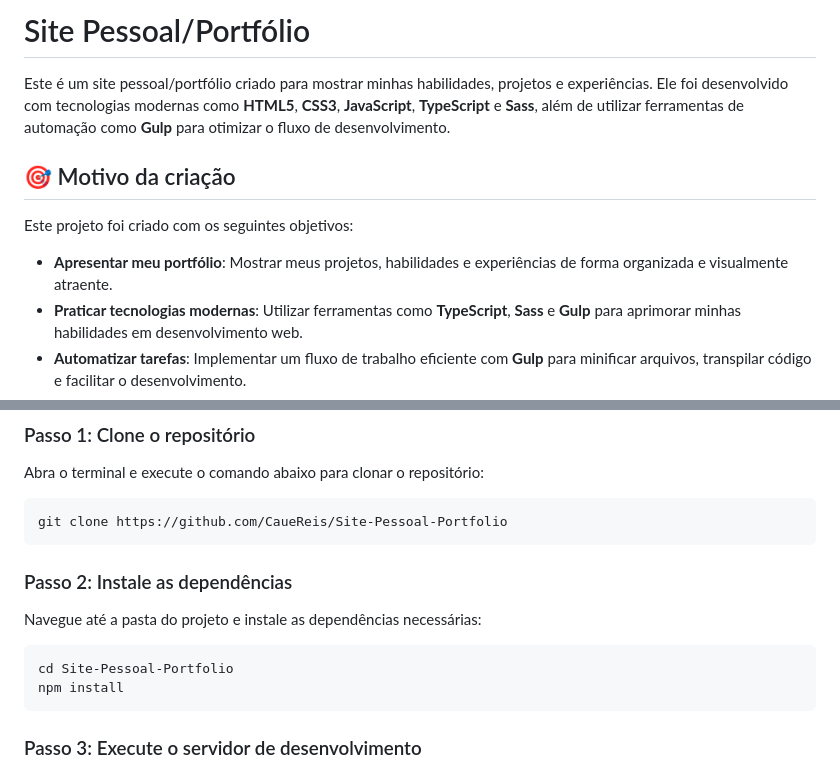
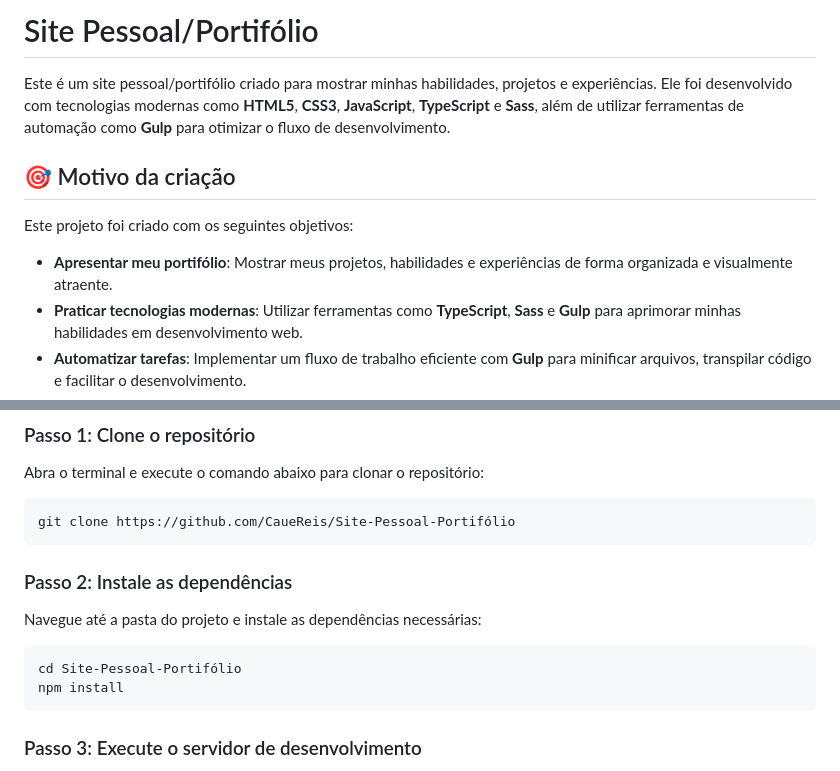
Before and after one commit to CaueReis/The-Dev-Interface, a Markdown page: README.md, 2 parts joined by grey strips. Rendered like a GitHub page.

````diff
--- a/README.md
+++ b/README.md
@@ -1,11 +1,11 @@
-# Site Pessoal/Portfólio
+# Site Pessoal/Portifólio
 
-Este é um site pessoal/portfólio criado para mostrar minhas habilidades, projetos e experiências. Ele foi desenvolvido com tecnologias modernas como **HTML5**, **CSS3**, **JavaScript**, **TypeScript** e **Sass**, além de utilizar ferramentas de automação como **Gulp** para otimizar o fluxo de desenvolvimento.
+Este é um site pessoal/portifólio criado para mostrar minhas habilidades, projetos e experiências. Ele foi desenvolvido com tecnologias modernas como **HTML5**, **CSS3**, **JavaScript**, **TypeScript** e **Sass**, além de utilizar ferramentas de automação como **Gulp** para otimizar o fluxo de desenvolvimento.
 
 ## 🎯 Motivo da criação
 
 Este projeto foi criado com os seguintes objetivos:
-- **Apresentar meu portfólio**: Mostrar meus projetos, habilidades e experiências de forma organizada e visualmente atraente.
+- **Apresentar meu portifólio**: Mostrar meus projetos, habilidades e experiências de forma organizada e visualmente atraente.
 - **Praticar tecnologias modernas**: Utilizar ferramentas como **TypeScript**, **Sass** e **Gulp** para aprimorar minhas habilidades em desenvolvimento web.
 - **Automatizar tarefas**: Implementar um fluxo de trabalho eficiente com **Gulp** para minificar arquivos, transpilar código e facilitar o desenvolvimento.
 - **Criar um site responsivo**: Garantir que o site funcione bem em dispositivos móveis, tablets e desktops.
@@ -25,14 +25,14 @@ Antes de começar, certifique-se de ter as seguintes ferramentas instaladas:
 ### Passo 1: Clone o repositório
 Abra o terminal e execute o comando abaixo para clonar o repositório:
 ```bash
-git clone https://github.com/CaueReis/Site-Pessoal-Portfolio
+git clone https://github.com/CaueReis/Site-Pessoal-Portifólio
 ```
 
 ### Passo 2: Instale as dependências
 Navegue até a pasta do projeto e instale as dependências necessárias:
 
 ```bash
-cd Site-Pessoal-Portfolio
+cd Site-Pessoal-Portifólio
 npm install
 ```
 
````
